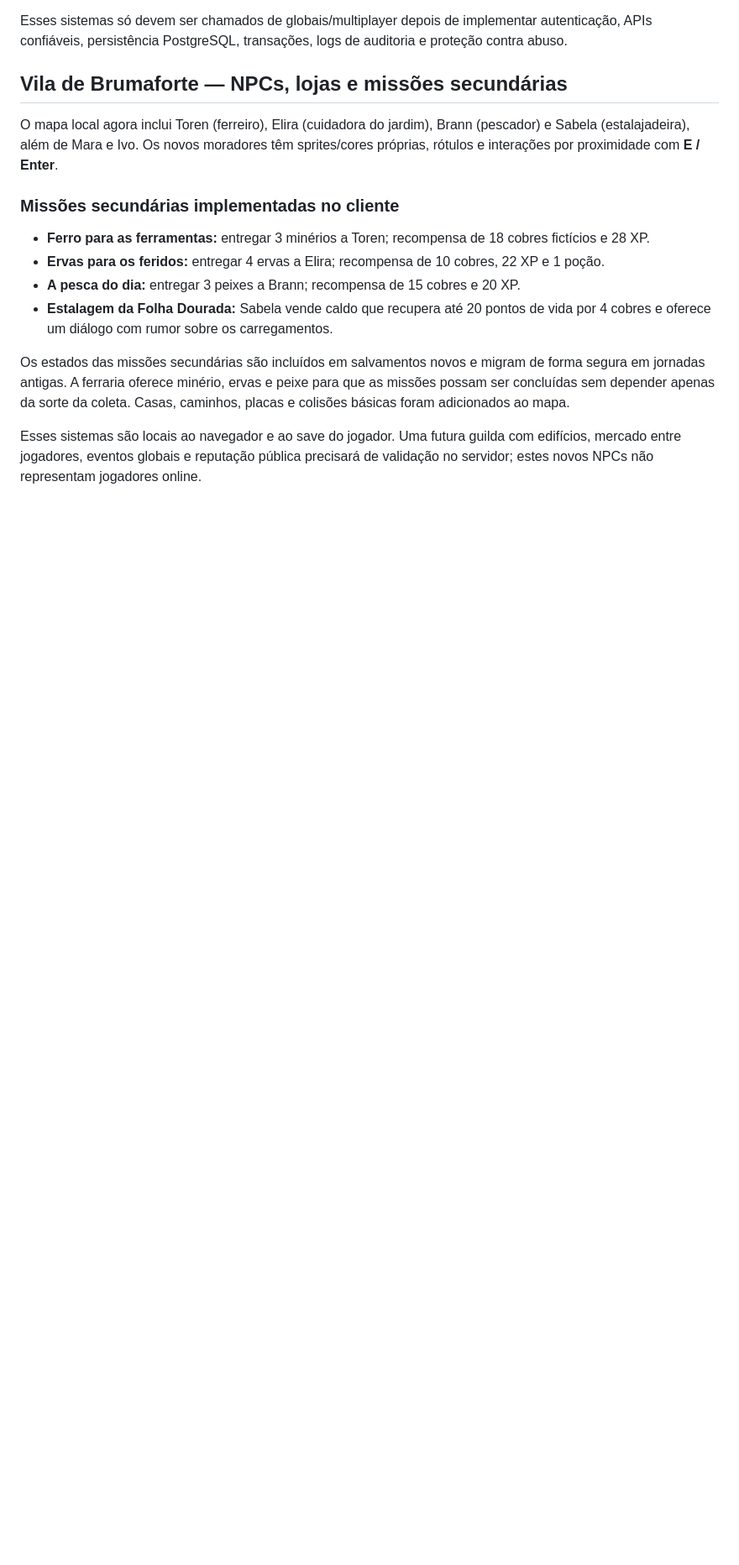
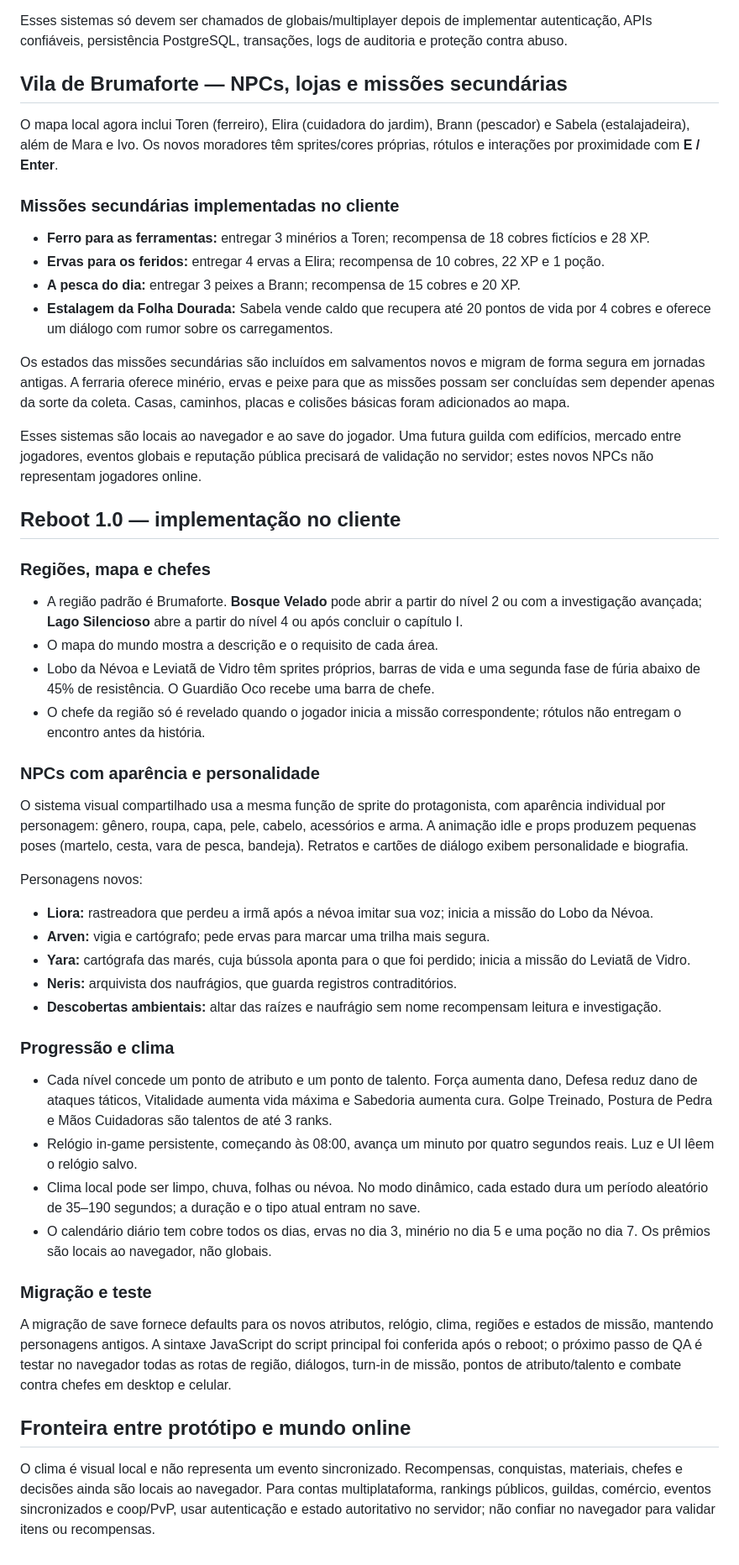
Before and after one commit to jmc-dev-br/reinos-em-ruina, a Markdown page: docs/ROADMAP_MVP_ONLINE.md, the part around the change. Shown at 84% size. Drawn GitHub-style; blank space fills up the shorter version.

Commit message:
Document Reboot 1.0 world, bosses, NPCs and leveling

```diff
--- a/docs/ROADMAP_MVP_ONLINE.md
+++ b/docs/ROADMAP_MVP_ONLINE.md
@@ -106,3 +106,34 @@ O mapa local agora inclui Toren (ferreiro), Elira (cuidadora do jardim), Brann (
 Os estados das missões secundárias são incluídos em salvamentos novos e migram de forma segura em jornadas antigas. A ferraria oferece minério, ervas e peixe para que as missões possam ser concluídas sem depender apenas da sorte da coleta. Casas, caminhos, placas e colisões básicas foram adicionados ao mapa.
 
 Esses sistemas são locais ao navegador e ao save do jogador. Uma futura guilda com edifícios, mercado entre jogadores, eventos globais e reputação pública precisará de validação no servidor; estes novos NPCs não representam jogadores online.
+
+
+## Reboot 1.0 — implementação no cliente
+
+### Regiões, mapa e chefes
+- A região padrão é Brumaforte. **Bosque Velado** pode abrir a partir do nível 2 ou com a investigação avançada; **Lago Silencioso** abre a partir do nível 4 ou após concluir o capítulo I.
+- O mapa do mundo mostra a descrição e o requisito de cada área.
+- Lobo da Névoa e Leviatã de Vidro têm sprites próprios, barras de vida e uma segunda fase de fúria abaixo de 45% de resistência. O Guardião Oco recebe uma barra de chefe.
+- O chefe da região só é revelado quando o jogador inicia a missão correspondente; rótulos não entregam o encontro antes da história.
+
+### NPCs com aparência e personalidade
+O sistema visual compartilhado usa a mesma função de sprite do protagonista, com aparência individual por personagem: gênero, roupa, capa, pele, cabelo, acessórios e arma. A animação idle e props produzem pequenas poses (martelo, cesta, vara de pesca, bandeja). Retratos e cartões de diálogo exibem personalidade e biografia.
+
+Personagens novos:
+- **Liora:** rastreadora que perdeu a irmã após a névoa imitar sua voz; inicia a missão do Lobo da Névoa.
+- **Arven:** vigia e cartógrafo; pede ervas para marcar uma trilha mais segura.
+- **Yara:** cartógrafa das marés, cuja bússola aponta para o que foi perdido; inicia a missão do Leviatã de Vidro.
+- **Neris:** arquivista dos naufrágios, que guarda registros contraditórios.
+- **Descobertas ambientais:** altar das raízes e naufrágio sem nome recompensam leitura e investigação.
+
+### Progressão e clima
+- Cada nível concede um ponto de atributo e um ponto de talento. Força aumenta dano, Defesa reduz dano de ataques táticos, Vitalidade aumenta vida máxima e Sabedoria aumenta cura. Golpe Treinado, Postura de Pedra e Mãos Cuidadoras são talentos de até 3 ranks.
+- Relógio in-game persistente, começando às 08:00, avança um minuto por quatro segundos reais. Luz e UI lêem o relógio salvo.
+- Clima local pode ser limpo, chuva, folhas ou névoa. No modo dinâmico, cada estado dura um período aleatório de 35–190 segundos; a duração e o tipo atual entram no save.
+- O calendário diário tem cobre todos os dias, ervas no dia 3, minério no dia 5 e uma poção no dia 7. Os prêmios são locais ao navegador, não globais.
+
+### Migração e teste
+A migração de save fornece defaults para os novos atributos, relógio, clima, regiões e estados de missão, mantendo personagens antigos. A sintaxe JavaScript do script principal foi conferida após o reboot; o próximo passo de QA é testar no navegador todas as rotas de região, diálogos, turn-in de missão, pontos de atributo/talento e combate contra chefes em desktop e celular.
+
+## Fronteira entre protótipo e mundo online
+O clima é visual local e não representa um evento sincronizado. Recompensas, conquistas, materiais, chefes e decisões ainda são locais ao navegador. Para contas multiplataforma, rankings públicos, guildas, comércio, eventos sincronizados e coop/PvP, usar autenticação e estado autoritativo no servidor; não confiar no navegador para validar itens ou recompensas.
```
